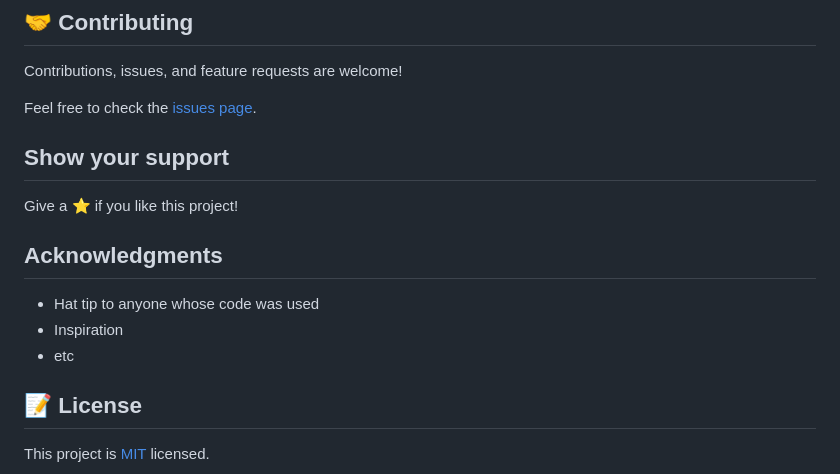
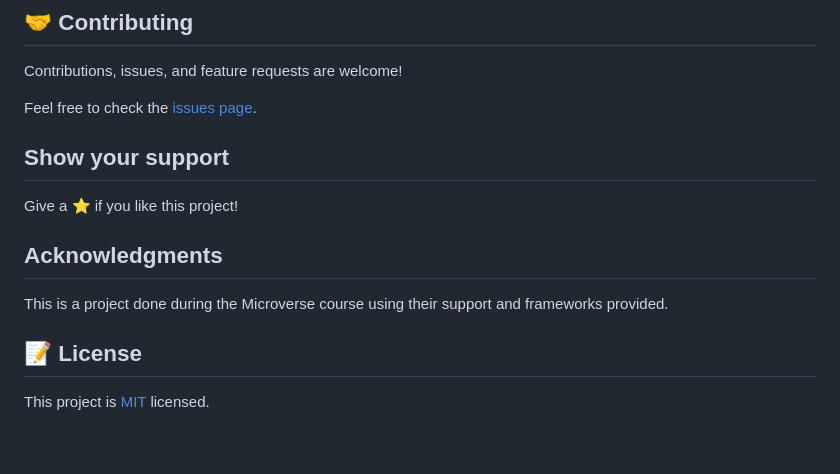
Before and after one commit to nicupop729/Leaderboard, a Markdown page: README.md, the part around the change printed below. Drawn GitHub-style; blank space fills up the shorter version.

```diff
--- a/README.md
+++ b/README.md
@@ -67,9 +58,7 @@ Give a ⭐️ if you like this project!
 
 ## Acknowledgments
 
-- Hat tip to anyone whose code was used
-- Inspiration
-- etc
+This is a project done during the Microverse course using their support and frameworks provided.
 
 ## 📝 License
 
```
Also changed, not shown: other parts of README.md (+25 -34 lines), src/resources/leaderboard.jpg (added), 3 other files.
